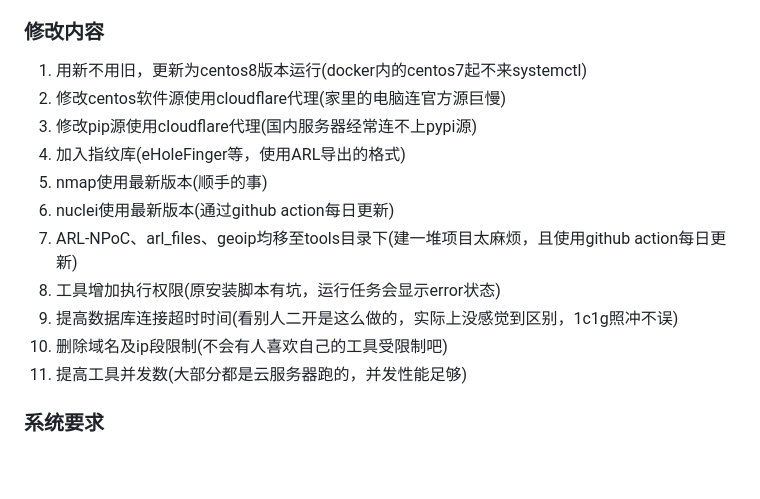
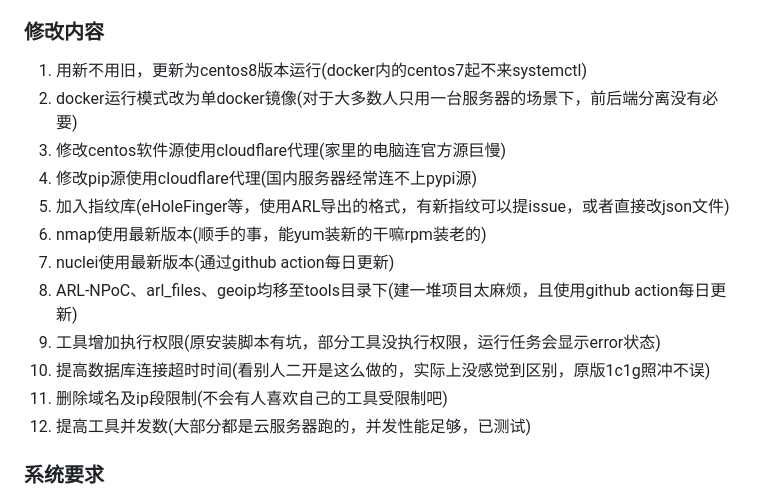
Before and after one commit to adysec/ARL, a Markdown page: Readme.md, the part around the change. Rendered like a GitHub page; blank space fills up the shorter version.

```diff
--- a/Readme.md
+++ b/Readme.md
@@ -8,16 +8,17 @@ ARL资产侦察灯塔系统备份项目，**已跑通**
 ARL删库后，备份项目使用到ARL-NPoC、arl_files等项目，无法跑通，大多数人使用docker运行ARL，docker镜像同样被删除，无法拉取镜像，需要修改安装脚本调试环境
 ### 修改内容
 1. 用新不用旧，更新为centos8版本运行(docker内的centos7起不来systemctl)
-2. 修改centos软件源使用cloudflare代理(家里的电脑连官方源巨慢)
-3. 修改pip源使用cloudflare代理(国内服务器经常连不上pypi源)
-4. 加入指纹库(eHoleFinger等，使用ARL导出的格式)
-5. nmap使用最新版本(顺手的事)
-6. nuclei使用最新版本(通过github action每日更新)
-7. ARL-NPoC、arl_files、geoip均移至tools目录下(建一堆项目太麻烦，且使用github action每日更新)
-8. 工具增加执行权限(原安装脚本有坑，运行任务会显示error状态)
-9. 提高数据库连接超时时间(看别人二开是这么做的，实际上没感觉到区别，1c1g照冲不误)
-10. 删除域名及ip段限制(不会有人喜欢自己的工具受限制吧)
-11. 提高工具并发数(大部分都是云服务器跑的，并发性能足够)
+2. docker运行模式改为单docker镜像(对于大多数人只用一台服务器的场景下，前后端分离没有必要)
+3. 修改centos软件源使用cloudflare代理(家里的电脑连官方源巨慢)
+4. 修改pip源使用cloudflare代理(国内服务器经常连不上pypi源)
+5. 加入指纹库(eHoleFinger等，使用ARL导出的格式，有新指纹可以提issue，或者直接改json文件)
+6. nmap使用最新版本(顺手的事，能yum装新的干嘛rpm装老的)
+7. nuclei使用最新版本(通过github action每日更新)
+8. ARL-NPoC、arl_files、geoip均移至tools目录下(建一堆项目太麻烦，且使用github action每日更新)
+9. 工具增加执行权限(原安装脚本有坑，部分工具没执行权限，运行任务会显示error状态)
+10. 提高数据库连接超时时间(看别人二开是这么做的，实际上没感觉到区别，原版1c1g照冲不误)
+11. 删除域名及ip段限制(不会有人喜欢自己的工具受限制吧)
+12. 提高工具并发数(大部分都是云服务器跑的，并发性能足够，已测试)
 
 ### 系统要求
 
```
